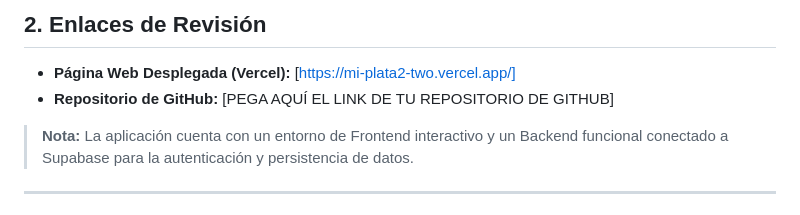
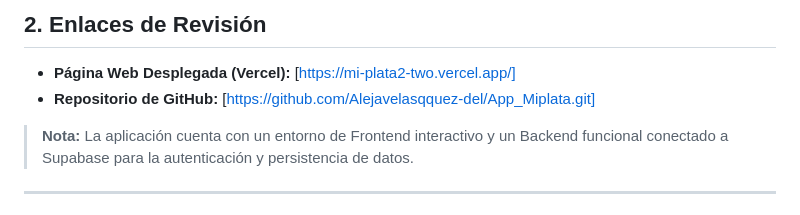
Before and after one commit to Alejavelasqquez-del/App_Miplata, a Markdown page: README.md, the part around the change. Drawn GitHub-style.

Commit message:
Update GitHub repository link in README

```diff
--- a/README.md
+++ b/README.md
@@ -16,7 +16,7 @@ Este documento contiene la documentación completa del proyecto **MiPlata**, des
 ## 2. Enlaces de Revisión
 
 - **Página Web Desplegada (Vercel):** [https://mi-plata2-two.vercel.app/]
-- **Repositorio de GitHub:** [PEGA AQUÍ EL LINK DE TU REPOSITORIO DE GITHUB]
+- **Repositorio de GitHub:** [https://github.com/Alejavelasqquez-del/App_Miplata.git]
 
 > **Nota:** La aplicación cuenta con un entorno de Frontend interactivo y un Backend funcional conectado a Supabase para la autenticación y persistencia de datos.
 
```
